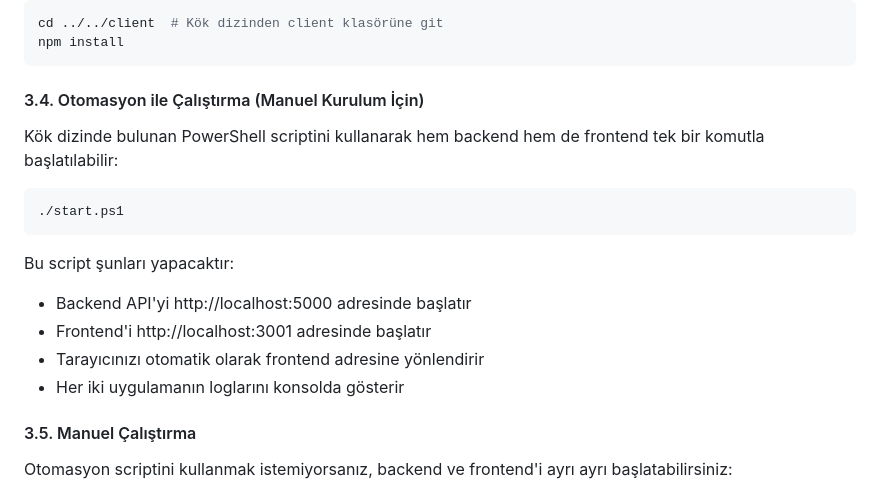
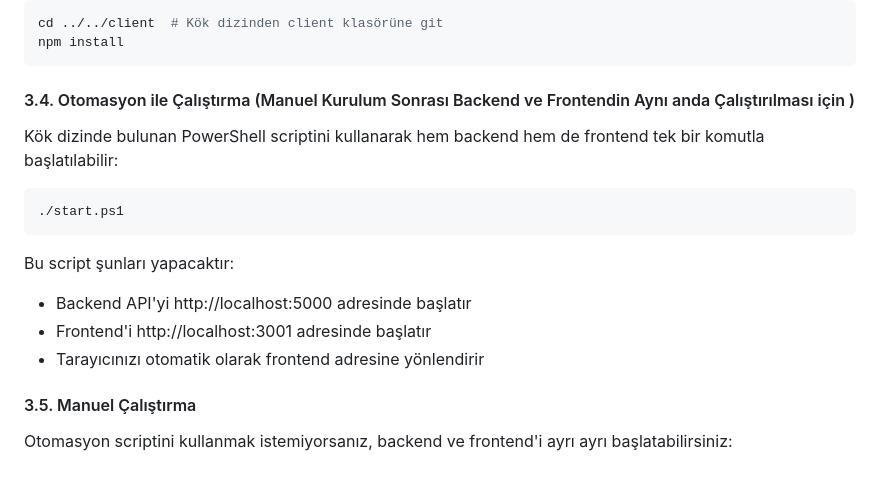
Before and after one commit to saffetcelik/tayinuygulamasi, a Markdown page: README.md, the part around the change. Drawn GitHub-style.

````diff
--- a/README.md
+++ b/README.md
@@ -168,7 +168,7 @@ cd ../../client  # Kök dizinden client klasörüne git
 npm install
 ```
 
-#### 3.4. Otomasyon ile Çalıştırma (Manuel Kurulum İçin)
+#### 3.4. Otomasyon ile Çalıştırma (Manuel Kurulum Sonrası Backend ve Frontendin Aynı anda Çalıştırılması için )
 
 Kök dizinde bulunan PowerShell scriptini kullanarak hem backend hem de frontend tek bir komutla başlatılabilir:
 
@@ -180,7 +180,6 @@ Bu script şunları yapacaktır:
 - Backend API'yi http://localhost:5000 adresinde başlatır
 - Frontend'i http://localhost:3001 adresinde başlatır
 - Tarayıcınızı otomatik olarak frontend adresine yönlendirir
-- Her iki uygulamanın loglarını konsolda gösterir
 
 #### 3.5. Manuel Çalıştırma
 
````
